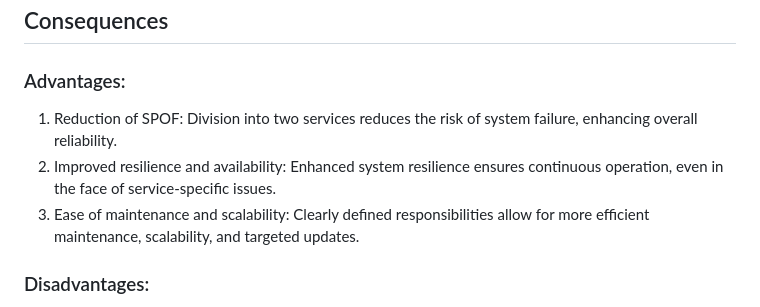
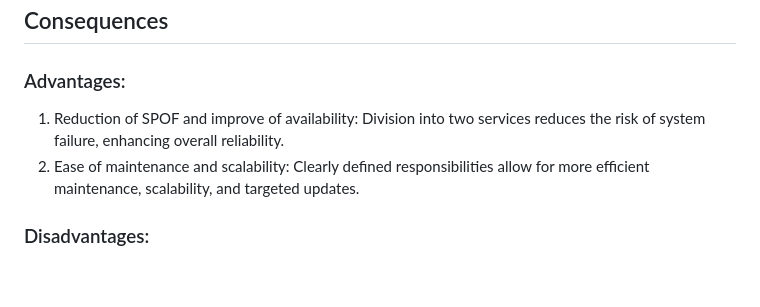
Before and after one commit to ImeneYAHIAOUI/al-newbank, a Markdown page: adr/adr001-improve-resilience-payment-gateway.md, the part around the change. GitHub-like rendering; blank space fills up the shorter version.

```diff
--- a/adr/adr001-improve-resilience-payment-gateway.md
+++ b/adr/adr001-improve-resilience-payment-gateway.md
@@ -51,8 +51,7 @@ After :
 ## Consequences
 
 ### Advantages:
-1. Reduction of SPOF: Division into two services reduces the risk of system failure, enhancing overall reliability.
-2. Improved resilience and availability: Enhanced system resilience ensures continuous operation, even in the face of service-specific issues.
+1. Reduction of SPOF and improve of availability: Division into two services reduces the risk of system failure, enhancing overall reliability.
 3. Ease of maintenance and scalability: Clearly defined responsibilities allow for more efficient maintenance, scalability, and targeted updates.
 
 ### Disadvantages:
```
